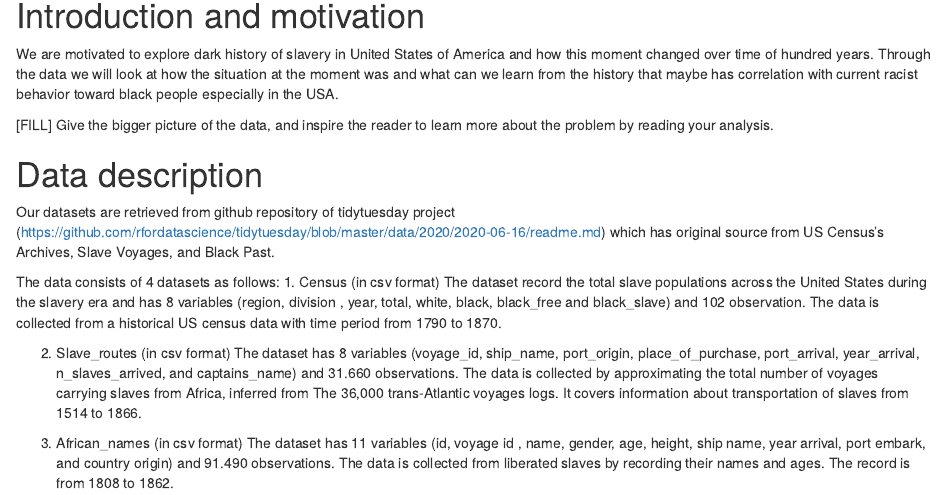
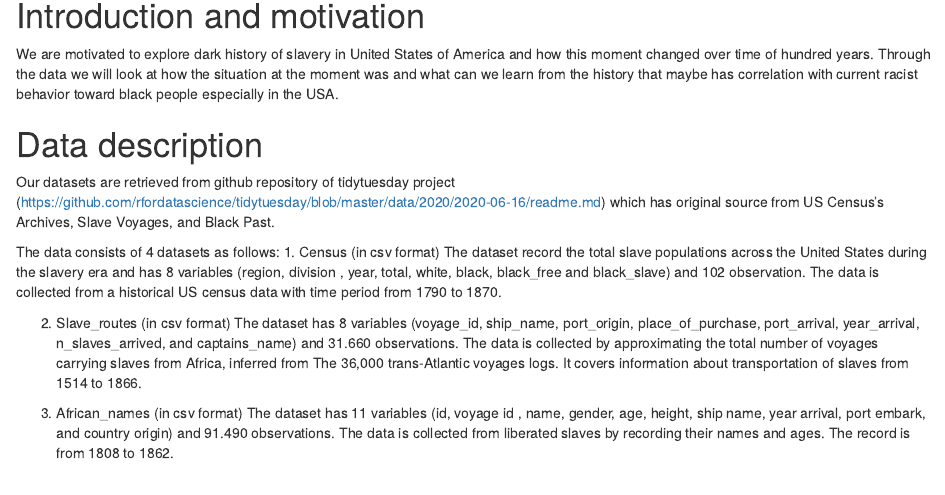
Before and after one commit to etc5521-2020/assignment-1-quokka, an R Markdown document (index.Rmd): the page in a window 1100 px wide, from 1090 px down. Rendered offline with R 4.5, knitr and Pandoc, with nearby package versions; some code elsewhere in the file could not run offline.

Commit message:
deleting sentence

```diff
--- a/index.Rmd
+++ b/index.Rmd
@@ -35,7 +35,6 @@ african_names <- readr::read_csv('https://raw.githubusercontent.com/rfordatascie
 
 We are motivated to explore dark history of slavery in United States of America and how this moment changed over time of hundred years. Through the data we will look at how the situation at the moment was and what can we learn from the history that maybe has correlation with current racist behavior toward black people especially in the USA.
 
-[FILL] Give the bigger picture of the data, and inspire the reader to learn more about the problem by reading your analysis.
 
 # Data description
 
```
